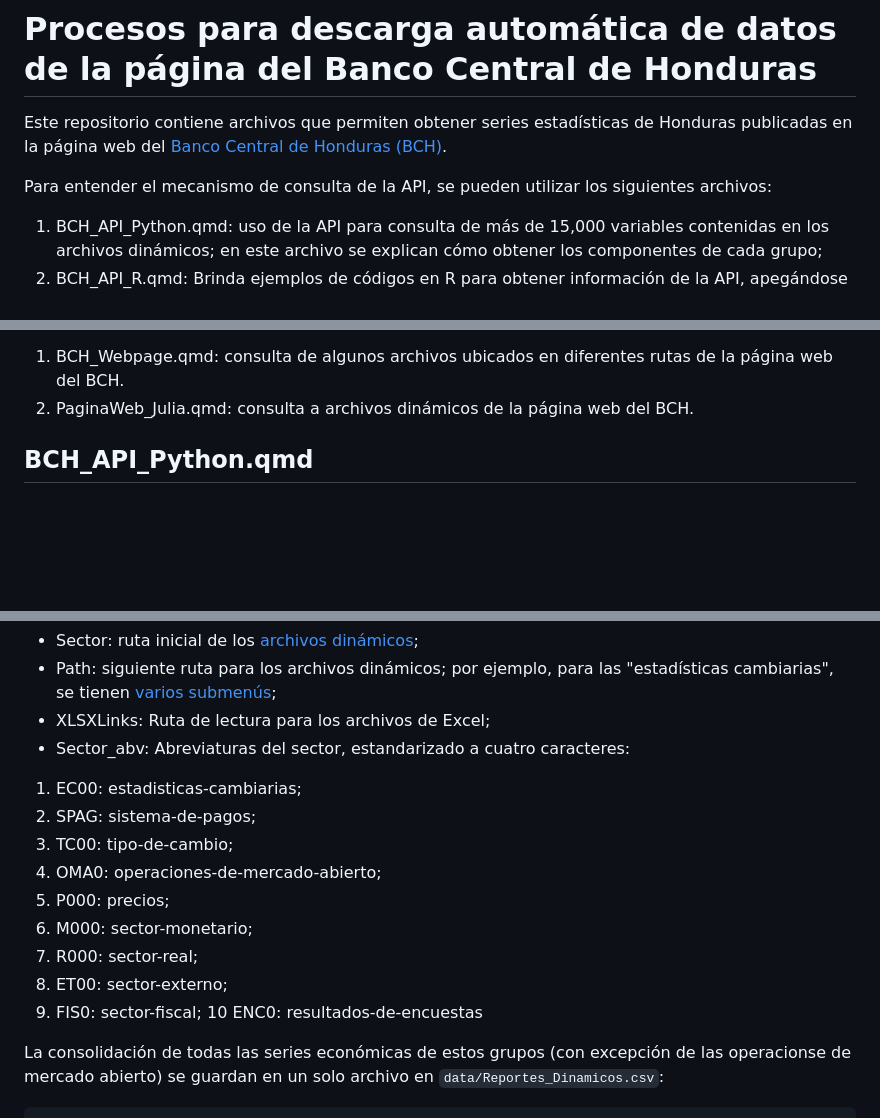
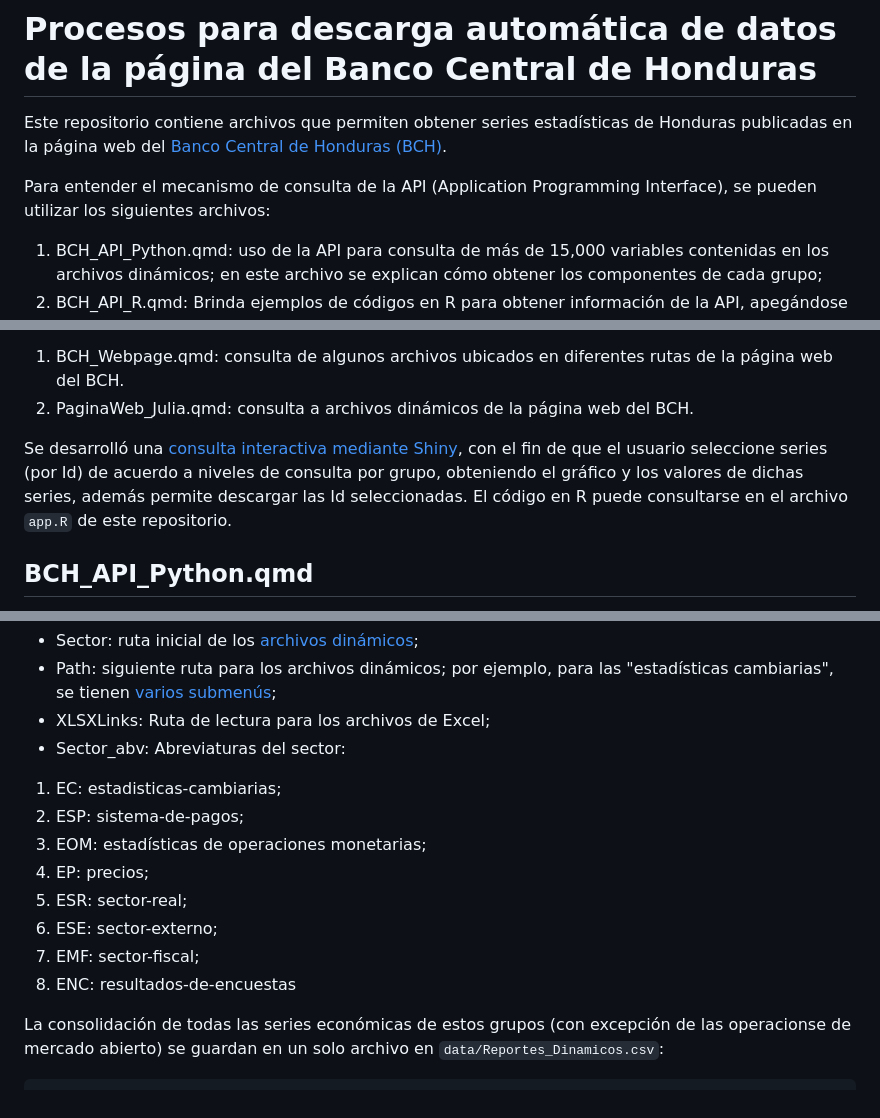
Before and after one commit to investigacioneconomicabch/BCH_Webpge, a Markdown page: README.md, 3 parts joined by grey strips. GitHub-like rendering; blank space fills up the shorter version.

```diff
--- a/README.md
+++ b/README.md
@@ -2,7 +2,7 @@
 
 Este repositorio contiene archivos que permiten obtener series estadísticas de Honduras publicadas en la página web del [Banco Central de Honduras (BCH)](www.bch.hn).
 
-Para entender el mecanismo de consulta de la API, se pueden utilizar los siguientes archivos:
+Para entender el mecanismo de consulta de la API (Application Programming Interface), se pueden utilizar los siguientes archivos:
 
 1. BCH_API_Python.qmd: uso de la API para consulta de más de 15,000 variables contenidas en los archivos dinámicos; en este archivo se explican cómo obtener los componentes de cada grupo;
 2. BCH_API_R.qmd: Brinda ejemplos de códigos en R para obtener información de la API, apegándose a los mecanismos de consulta descritos en [su página web](https://bchapi-am.developer.azure-api.net/):
@@ -21,6 +21,8 @@ Los mecanismos adiconales de consulta son los siguientes:
 
 1. BCH_Webpage.qmd: consulta de algunos archivos ubicados en diferentes rutas de la página web del BCH.
 2. PaginaWeb_Julia.qmd: consulta a archivos dinámicos de la página web del BCH.
+
+Se desarrolló una [consulta interactiva mediante Shiny](https://investigacioneconomicabch.shinyapps.io/BCH_API_Shiny/), con el fin de que el usuario seleccione series (por Id) de acuerdo a niveles de consulta por grupo, obteniendo el gráfico y los valores de dichas series, además permite descargar las Id seleccionadas. El código en R puede consultarse en el archivo `app.R` de este repositorio.
 
 ## BCH_API_Python.qmd
 
@@ -199,17 +201,15 @@ Las columnas de este archivo son las siguientes:
 * Sector: ruta inicial de los [archivos dinámicos](https://www.bch.hn/estadisticas-y-publicaciones-economicas/reportes-dinamicos);
 * Path: siguiente ruta para los archivos dinámicos; por ejemplo, para las "estadísticas cambiarias", se tienen [varios submenús](https://www.bch.hn/estadisticas-y-publicaciones-economicas/reportes-dinamicos/estadisticas-cambiarias);
 * XLSXLinks: Ruta de lectura para los archivos de Excel;
-* Sector_abv: Abreviaturas del sector, estandarizado a cuatro caracteres:
-1. EC00: estadisticas-cambiarias;
-2. SPAG: sistema-de-pagos;
-3. TC00: tipo-de-cambio;
-4. OMA0: operaciones-de-mercado-abierto;
-5. P000: precios;
-6. M000: sector-monetario;
-7. R000: sector-real;
-8. ET00: sector-externo;
-9. FIS0: sector-fiscal;
-10 ENC0: resultados-de-encuestas
+* Sector_abv: Abreviaturas del sector:
+1. EC: estadisticas-cambiarias;
+2. ESP: sistema-de-pagos;
+3. EOM: estadísticas de operaciones monetarias;
+4. EP: precios;
+5. ESR: sector-real;
+6. ESE: sector-externo;
+7. EMF: sector-fiscal;
+8. ENC: resultados-de-encuestas
 
 La consolidación de todas las series económicas de estos grupos (con excepción de las operacionse de mercado abierto) se guardan en un solo archivo en `data/Reportes_Dinamicos.csv`:
 
```
